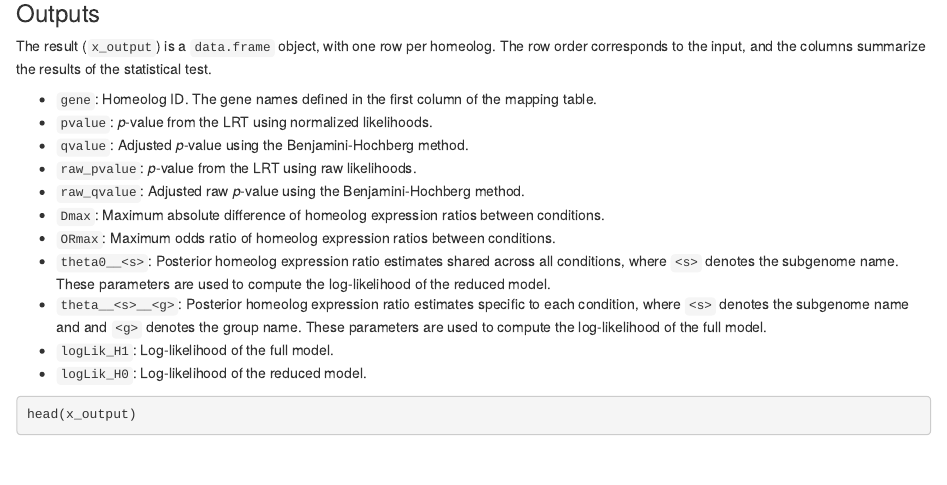
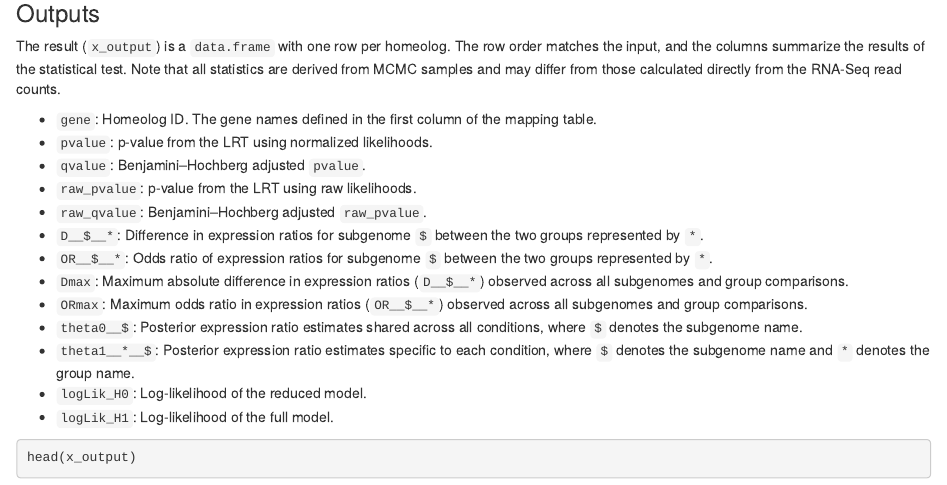
Before and after one commit to bitdessin/hespresso, an R Markdown document (docs/functions/hobit.Rmd): the page in a window 1100 px wide, from 1790 px down. Rendered offline with R 4.5, knitr and Pandoc, with nearby package versions; some code elsewhere in the file could not run offline.

Commit message:
[update] update documentation.

````diff
--- a/.github/workflows/deploy.yml
+++ b/.github/workflows/deploy.yml
@@ -32,7 +32,7 @@ jobs:
 
       - name: Install R packages
         run: |
-          Rscript -e 'install.packages(c("remotes", "bookdown", "pROC", "BiocManager"))'
+          Rscript -e 'install.packages(c("remotes", "gridExtra", "bookdown", "pROC", "BiocManager"))'
           Rscript -e 'BiocManager::install("edgeR")'
           Rscript -e 'install.packages("cmdstanr", repos = c("https://stan-dev.r-universe.dev", getOption("repos")))'
           Rscript -e 'cmdstanr::install_cmdstan()'
--- a/docs/functions/hobit.Rmd
+++ b/docs/functions/hobit.Rmd
@@ -120,21 +120,25 @@ x_output <- hobit(x)
 
 ### Outputs
 
-The result (`x_output`) is a `data.frame` object, with one row per homeolog.
-The row order corresponds to the input,
+The result (`x_output`) is a `data.frame` with one row per homeolog.
+The row order matches the input,
 and the columns summarize the results of the statistical test.
+Note that all statistics are derived from MCMC samples
+and may differ from those calculated directly from the RNA-Seq read counts.
 
 - `gene`: Homeolog ID. The gene names defined in the first column of the mapping table.
-- `pvalue`: *p*-value from the LRT using normalized likelihoods.
-- `qvalue`: Adjusted *p*-value using the Benjamini-Hochberg method.
-- `raw_pvalue`: *p*-value from the LRT using raw likelihoods.
-- `raw_qvalue`: Adjusted raw *p*-value using the Benjamini-Hochberg method.
-- `Dmax`: Maximum absolute difference of homeolog expression ratios between conditions.
-- `ORmax`: Maximum odds ratio of homeolog expression ratios between conditions.
-- `theta0__<s>`: Posterior homeolog expression ratio estimates shared across all conditions, where `<s>` denotes the subgenome name. These parameters are used to compute the log-likelihood of the reduced model.
-- `theta__<s>__<g>`: Posterior homeolog expression ratio estimates specific to each condition, where `<s>` denotes the subgenome name and and `<g>` denotes the group name. These parameters are used to compute the log-likelihood of the full model.
+- `pvalue`: p-value from the LRT using normalized likelihoods.
+- `qvalue`: Benjamini–Hochberg adjusted `pvalue`.
+- `raw_pvalue`: p-value from the LRT using raw likelihoods.
+- `raw_qvalue`: Benjamini–Hochberg adjusted `raw_pvalue`.
+- `D__$__*`: Difference in expression ratios for subgenome `$` between the two groups represented by `*`.
+- `OR__$__*`: Odds ratio of expression ratios for subgenome `$` between the two groups represented by `*`.
+- `Dmax`: Maximum absolute difference in expression ratios (`D__$__*`) observed across all subgenomes and group comparisons.
+- `ORmax`: Maximum odds ratio in expression ratios (`OR__$__*`) observed across all subgenomes and group comparisons.
+- `theta0__$`: Posterior expression ratio estimates shared across all conditions, where `$` denotes the subgenome name.
+- `theta1__*__$`: Posterior expression ratio estimates specific to each condition, where `$` denotes the subgenome name and `*` denotes the group name.
+- `logLik_H0`: Log-likelihood of the reduced model.
 - `logLik_H1`: Log-likelihood of the full model.
-- `logLik_H0`: Log-likelihood of the reduced model.
 
 
 ```{r, fc-hobit-output-print}
````
Also changed, not shown: docs/simeval/allohexaploid.Rmd (+2 -2 lines), docs/simeval/allotetraploid.Rmd (+1 -1 lines).
